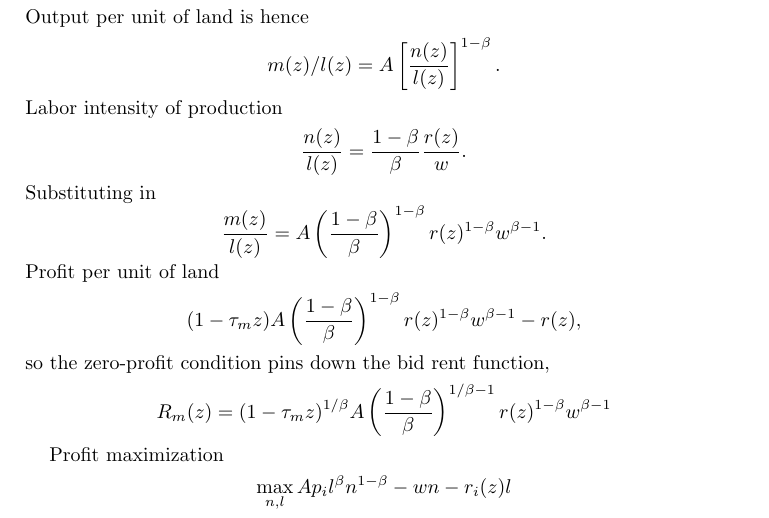
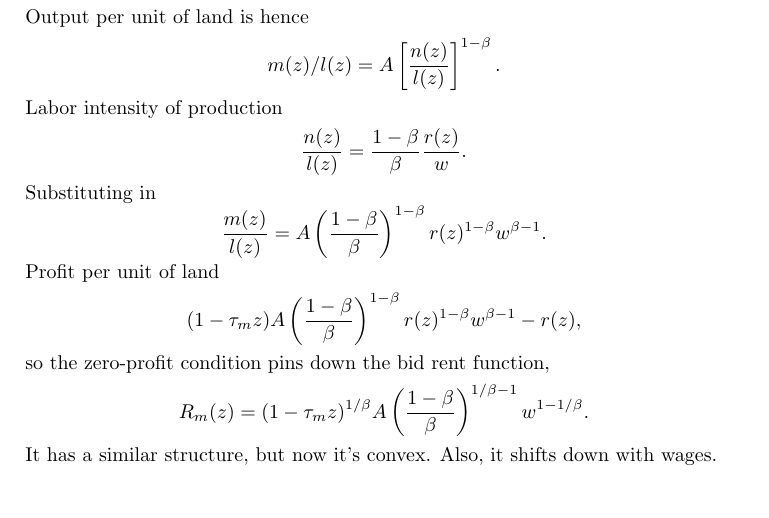
Before and after one commit to korenmiklos/cattle, a LaTeX paper (text/notes.tex): part of page 5 of 5, cut so that both start at the same text. Compiled offline with pdfLaTeX.

Commit message:
re #7: fixed last eq
git-svn-id: https://subversion.assembla.com/svn/balassa@61 fd3ea19a-d943-0410-ac43-fa96816610d8

```diff
--- a/text/notes.tex
+++ b/text/notes.tex
@@ -256,14 +256,9 @@ Profit per unit of land
 \]
 so the zero-profit condition pins down the bid rent function,
 \[
-R_m(z) = (1-\tau_m z)^{1/\beta}A \left(\frac{1-\beta}{\beta}\right)^{1/\beta-1}r(z)^{1-\beta}w^{\beta-1}
+R_m(z) = (1-\tau_m z)^{1/\beta}A \left(\frac{1-\beta}{\beta}\right)^{1/\beta-1}w^{1-1/\beta}.
 \]
-
-
-Profit maximization
-\[
-\max_{n,l} A p_i l^\beta n^{1-\beta} - wn - r_i(z)l
-\]
+It has a similar structure, but now it's convex. Also, it shifts down with wages.
 
 \end{document}
 % ----------------------------------------------------------------
```
